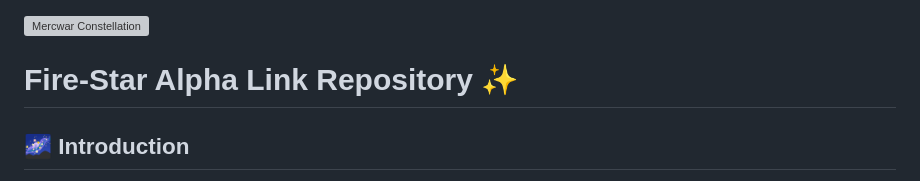
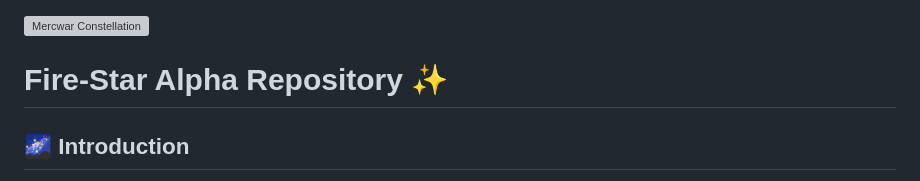
Before and after one commit to mercwar/Fire-Star-Alpha, a Markdown page: README.md, the part around the change. Drawn GitHub-style; grey boxes are pictures that could not be loaded.

Commit message:
Update repository name in README

```diff
--- a/README.md
+++ b/README.md
@@ -11,7 +11,7 @@
 
 
 
-# Fire‑Star Alpha Link Repository ✨
+# Fire‑Star Alpha Repository ✨
 
 ## 🌌 Introduction
 The **Fire‑Star Alpha Link Repository** is the backbone of the RRU system. It provides secure file handling, quota enforcement, and a star‑themed dashboard that connects user homepages into a constellation. Each user is represented as a star, and the dashboard is the galaxy that unites them.
```
